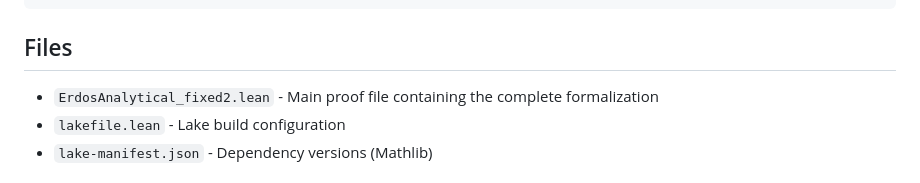
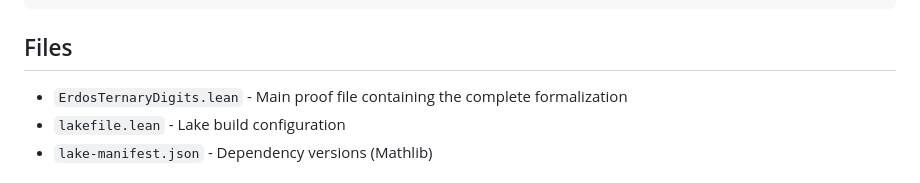
Before and after one commit to selfreferencing/erdos-ternary-digits, a Markdown page: README.md, the part around the change. Rendered like a GitHub page.

Commit message:
Fix README: correct main proof filename
ErdosTernaryDigits.lean, not ErdosAnalytical_fixed2.lean

Co-Authored-By: Claude Opus 4.5 <noreply@anthropic.com>

```diff
--- a/README.md
+++ b/README.md
@@ -42,7 +42,7 @@ lake build
 
 ## Files
 
-- `ErdosAnalytical_fixed2.lean` - Main proof file containing the complete formalization
+- `ErdosTernaryDigits.lean` - Main proof file containing the complete formalization
 - `lakefile.lean` - Lake build configuration
 - `lake-manifest.json` - Dependency versions (Mathlib)
 
```
